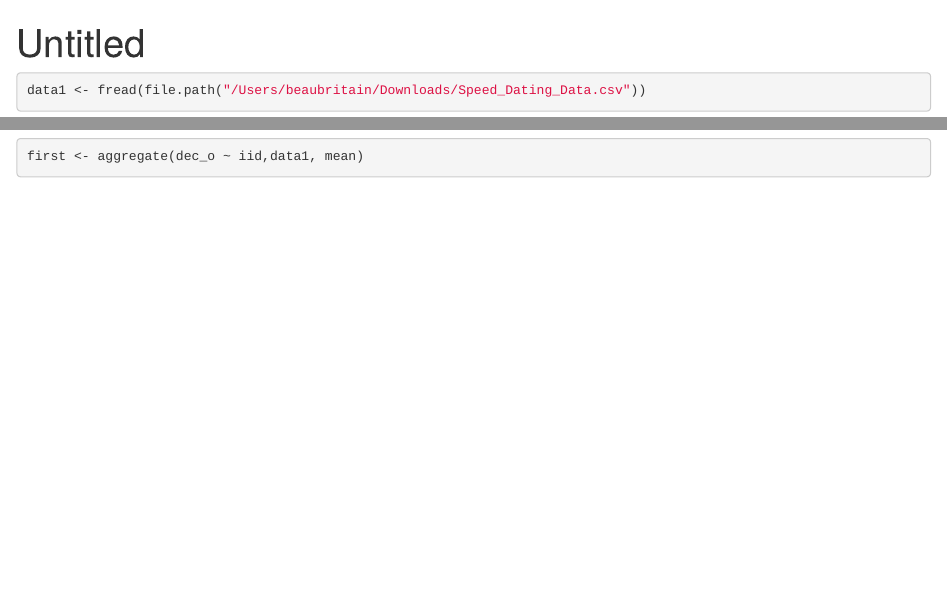
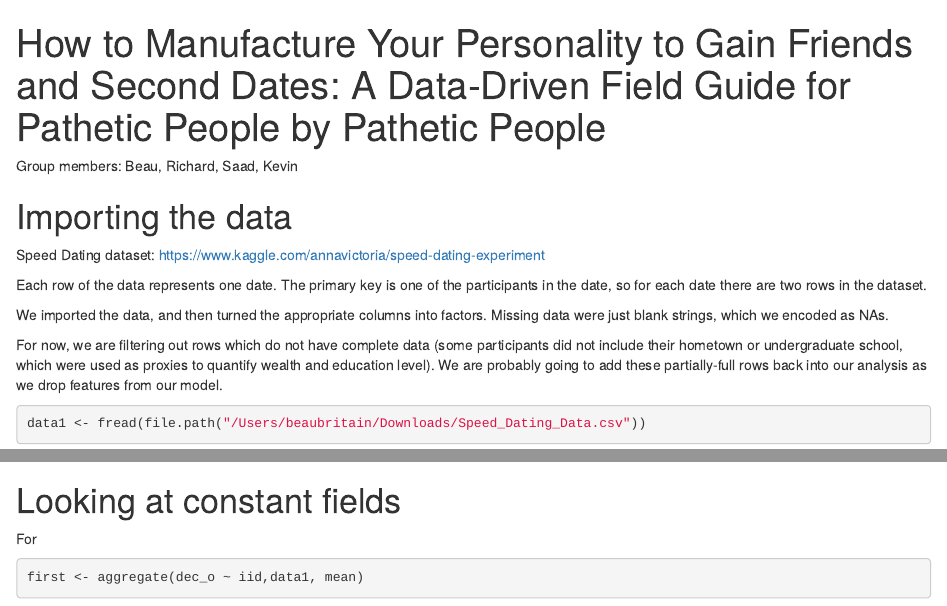
Before and after one commit to crypdick/okcupid-viz, an R Markdown document (code.Rmd): the page in a window 1100 px wide, from its top, and a second part further down, joined at a grey line. Rendered offline with R 4.5, knitr and Pandoc, with nearby package versions; some code elsewhere in the file could not run offline.

Commit message:
adding comments to data import

````diff
--- a/code.Rmd
+++ b/code.Rmd
@@ -1,11 +1,24 @@
 ---
-title: "Untitled"
+title: "How to Manufacture Your Personality to Gain Friends and Second Dates: A Data-Driven Field Guide for Pathetic People by Pathetic People"
 output: html_document
 ---
 
 ```{r setup, include=FALSE}
 knitr::opts_chunk$set(echo = TRUE)
 ```
+
+Group members: Beau, Richard, Saad, Kevin
+
+
+# Importing the data
+
+Speed Dating dataset: https://www.kaggle.com/annavictoria/speed-dating-experiment
+
+Each row of the data represents one date. The primary key is one of the participants in the date, so for each date there are two rows in the dataset.
+
+We imported the data, and then turned the appropriate columns into factors. Missing data were just blank strings, which we encoded as NAs.
+
+For now, we are filtering out rows which do not have complete data (some participants did not include their hometown or undergraduate school, which were used as proxies to quantify wealth and education level). We are probably going to add these partially-full rows back into our analysis as we drop features from our model.
 
 ```{r}
 data1 <- fread(file.path("/Users/beaubritain/Downloads/Speed_Dating_Data.csv"))
@@ -27,6 +40,10 @@ data1$tuition <- as.numeric(data1$tuition)
 data1$mn_sat <- as.numeric(data1$mn_sat)
 ```
 
+
+# Looking at constant fields
+
+For
 ```{r}
 
 first <- aggregate(dec_o ~ iid,data1, mean)
````
